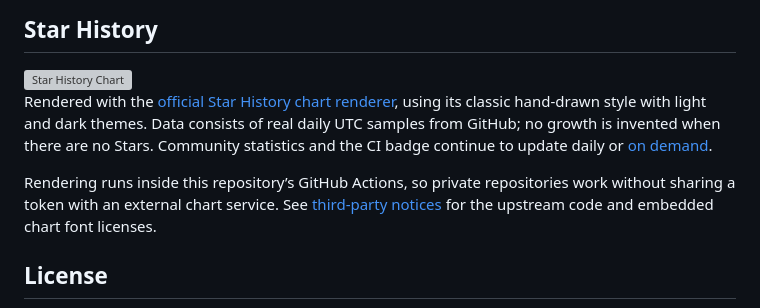
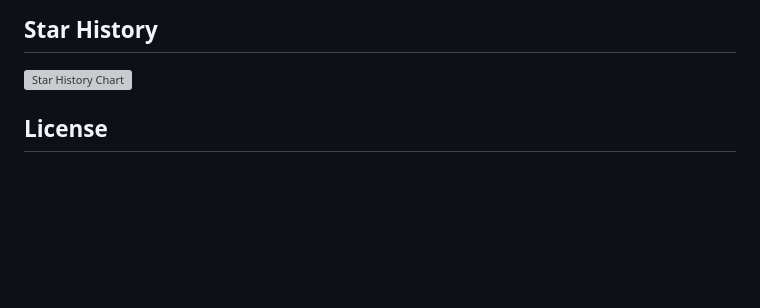
Before and after one commit to YuhaoYeSteve/embodied-data-generator, a Markdown page: README.en.md, the part around the change. Rendered like a GitHub page; blank space fills up the shorter version; grey boxes are pictures that could not be loaded.

Commit message:
docs: remove explanatory text below Star History

```diff
--- a/README.en.md
+++ b/README.en.md
@@ -267,10 +267,6 @@ Contributions are welcome: reusable task templates, model adapters, continuity a
   </picture>
 </a>
 
-Rendered with the [official Star History chart renderer](https://github.com/star-history/star-history), using its classic hand-drawn style with light and dark themes. Data consists of real daily UTC samples from GitHub; no growth is invented when there are no Stars. Community statistics and the CI badge continue to update daily or [on demand](https://github.com/YuhaoYeSteve/embodied-data-generator/actions/workflows/repo-stats.yml).
-
-Rendering runs inside this repository’s GitHub Actions, so private repositories work without sharing a token with an external chart service. See [third-party notices](THIRD_PARTY_NOTICES.md) for the upstream code and embedded chart font licenses.
-
 <a id="license"></a>
 
 ## License
```
Also changed, not shown: README.md (+0 -4 lines).
